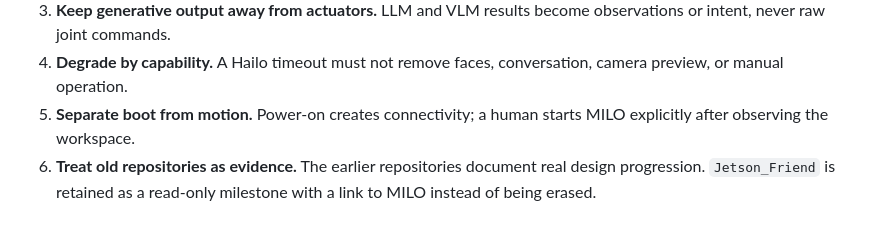
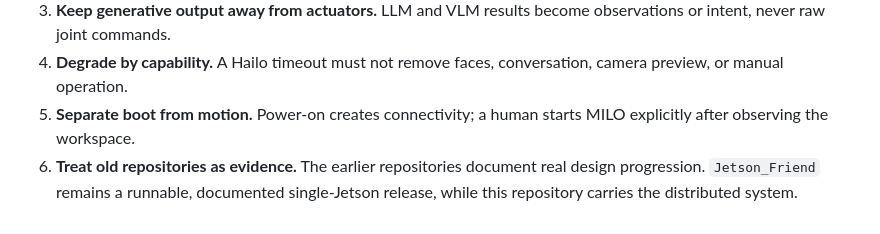
Before and after one commit to vladromenko/MILO, a Markdown page: docs/DESIGN_EVOLUTION.md, the part around the change. GitHub-like rendering.

Commit message:
Link the runnable Jetson-only project stage

```diff
--- a/docs/DESIGN_EVOLUTION.md
+++ b/docs/DESIGN_EVOLUTION.md
@@ -75,5 +75,5 @@ conversation. See [Performance](PERFORMANCE.md) for methodology and raw data.
 5. **Separate boot from motion.** Power-on creates connectivity; a human starts
    MILO explicitly after observing the workspace.
 6. **Treat old repositories as evidence.** The earlier repositories document
-   real design progression. `Jetson_Friend` is retained as a read-only milestone
-   with a link to MILO instead of being erased.
+   real design progression. `Jetson_Friend` remains a runnable, documented
+   single-Jetson release, while this repository carries the distributed system.
```
